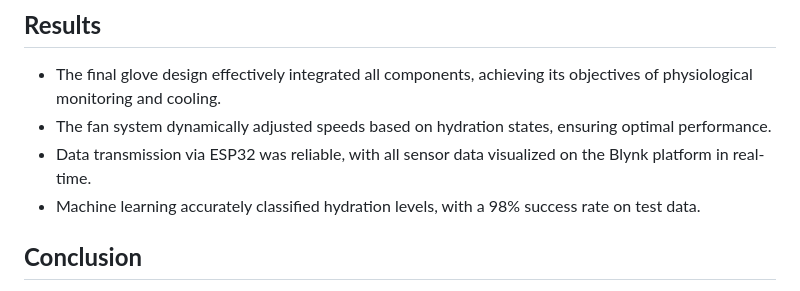
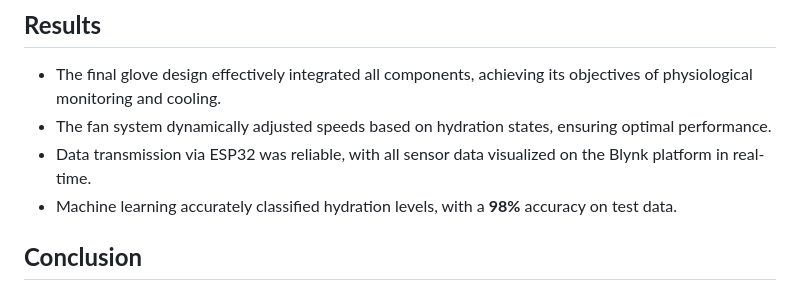
Before and after one commit to cs28-droid/Team20_REFRESH, a Markdown page: README.md, the part around the change printed below. Drawn GitHub-style.

```diff
--- a/README.md
+++ b/README.md
@@ -387,7 +387,7 @@ The firmware includes critical drivers for ADC, I2C, PWM, and UART communication
 - The final glove design effectively integrated all components, achieving its objectives of physiological monitoring and cooling.
 - The fan system dynamically adjusted speeds based on hydration states, ensuring optimal performance.
 - Data transmission via ESP32 was reliable, with all sensor data visualized on the Blynk platform in real-time.
-- Machine learning accurately classified hydration levels, with a 98% success rate on test data.
+- Machine learning accurately classified hydration levels, with a **98%** accuracy  on test data.
 
 ## **Conclusion**
 
```
Also changed, not shown: other parts of README.md (+1 -1 lines).
